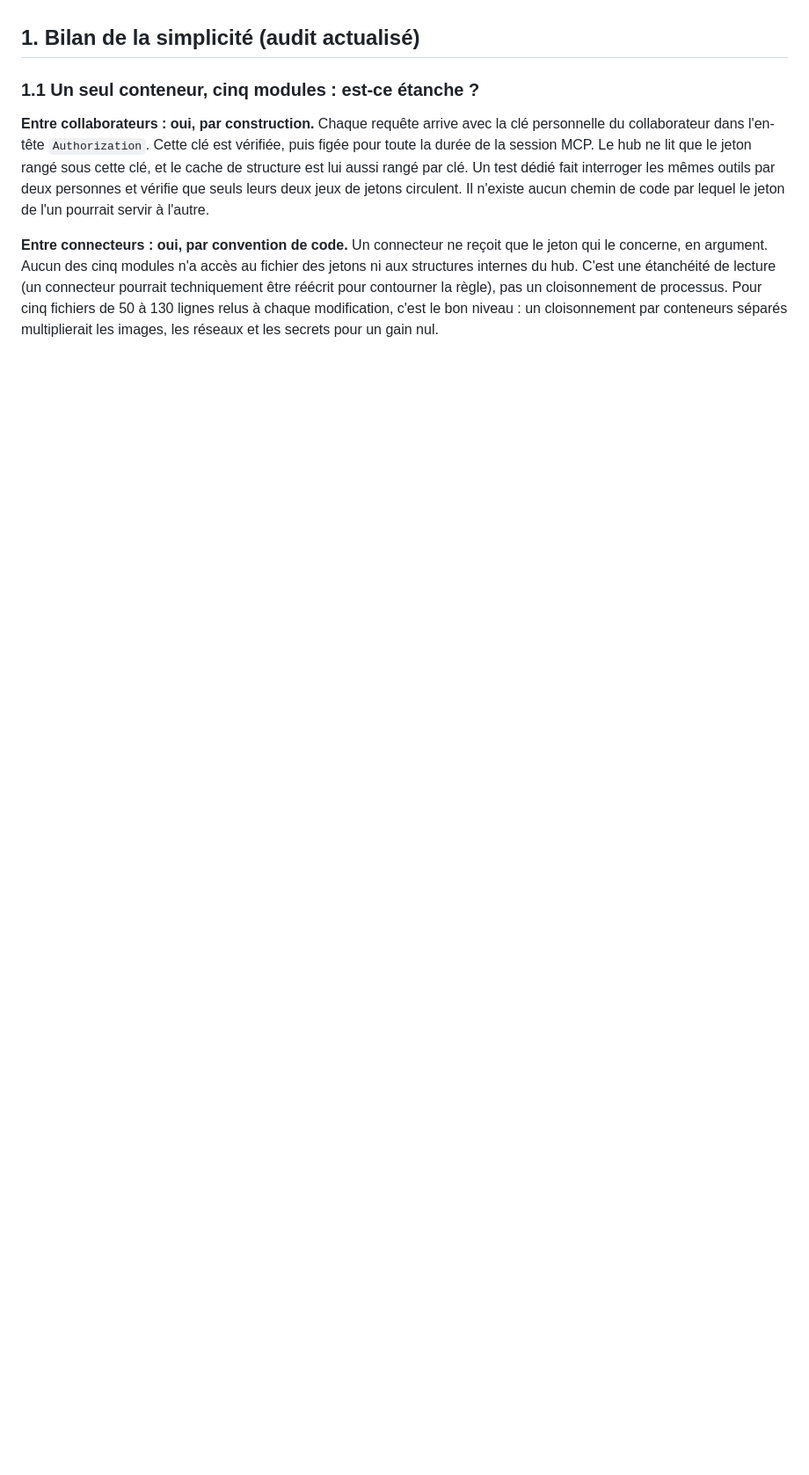
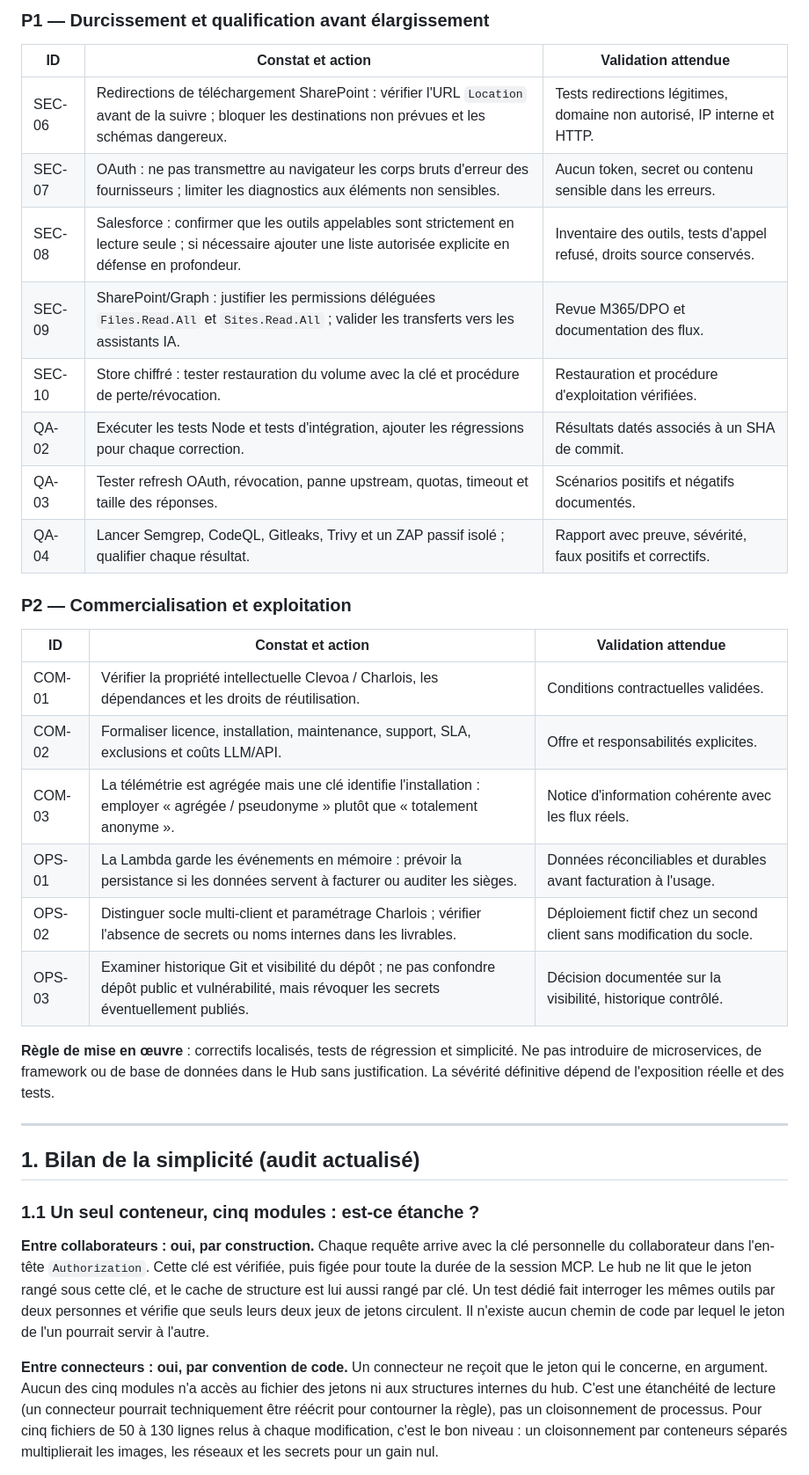
Before and after one commit to sirkazey/Charlois-mcp-finance, a Markdown page: AUDIT_ROADMAP.md, the part around one of its changes. Shown at 88% size. GitHub-like rendering; blank space fills up the shorter version.

Commit message:
docs: include prioritized independent security and commercialization audit backlog

```diff
--- a/AUDIT_ROADMAP.md
+++ b/AUDIT_ROADMAP.md
@@ -47,3 +66,30 @@ Chaque point ci-dessous est jugé à cette aune.
+### P1 — Durcissement et qualification avant élargissement
+
+| ID | Constat et action | Validation attendue |
+|---|---|---|
+| SEC-06 | Redirections de téléchargement SharePoint : vérifier l'URL `Location` avant de la suivre ; bloquer les destinations non prévues et les schémas dangereux. | Tests redirections légitimes, domaine non autorisé, IP interne et HTTP. |
+| SEC-07 | OAuth : ne pas transmettre au navigateur les corps bruts d'erreur des fournisseurs ; limiter les diagnostics aux éléments non sensibles. | Aucun token, secret ou contenu sensible dans les erreurs. |
+| SEC-08 | Salesforce : confirmer que les outils appelables sont strictement en lecture seule ; si nécessaire ajouter une liste autorisée explicite en défense en profondeur. | Inventaire des outils, tests d'appel refusé, droits source conservés. |
+| SEC-09 | SharePoint/Graph : justifier les permissions déléguées `Files.Read.All` et `Sites.Read.All` ; valider les transferts vers les assistants IA. | Revue M365/DPO et documentation des flux. |
+| SEC-10 | Store chiffré : tester restauration du volume avec la clé et procédure de perte/révocation. | Restauration et procédure d'exploitation vérifiées. |
+| QA-02 | Exécuter les tests Node et tests d'intégration, ajouter les régressions pour chaque correction. | Résultats datés associés à un SHA de commit. |
+| QA-03 | Tester refresh OAuth, révocation, panne upstream, quotas, timeout et taille des réponses. | Scénarios positifs et négatifs documentés. |
+| QA-04 | Lancer Semgrep, CodeQL, Gitleaks, Trivy et un ZAP passif isolé ; qualifier chaque résultat. | Rapport avec preuve, sévérité, faux positifs et correctifs. |
+
+### P2 — Commercialisation et exploitation
+
+| ID | Constat et action | Validation attendue |
+|---|---|---|
+| COM-01 | Vérifier la propriété intellectuelle Clevoa / Charlois, les dépendances et les droits de réutilisation. | Conditions contractuelles validées. |
+| COM-02 | Formaliser licence, installation, maintenance, support, SLA, exclusions et coûts LLM/API. | Offre et responsabilités explicites. |
+| COM-03 | La télémétrie est agrégée mais une clé identifie l'installation : employer « agrégée / pseudonyme » plutôt que « totalement anonyme ». | Notice d'information cohérente avec les flux réels. |
+| OPS-01 | La Lambda garde les événements en mémoire : prévoir la persistance si les données servent à facturer ou auditer les sièges. | Données réconciliables et durables avant facturation à l'usage. |
+| OPS-02 | Distinguer socle multi-client et paramétrage Charlois ; vérifier l'absence de secrets ou noms internes dans les livrables. | Déploiement fictif chez un second client sans modification du socle. |
+| OPS-03 | Examiner historique Git et visibilité du dépôt ; ne pas confondre dépôt public et vulnérabilité, mais révoquer les secrets éventuellement publiés. | Décision documentée sur la visibilité, historique contrôlé. |
+
+**Règle de mise en œuvre** : correctifs localisés, tests de régression et simplicité. Ne pas introduire de microservices, de framework ou de base de données dans le Hub sans justification. La sévérité définitive dépend de l'exposition réelle et des tests.
+
+---
 
 ## 1. Bilan de la simplicité (audit actualisé)
 
```
Also changed, not shown: other parts of AUDIT_ROADMAP.md (+19 -0 lines).
